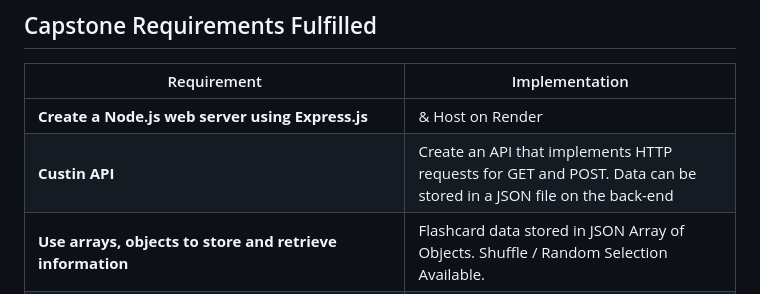
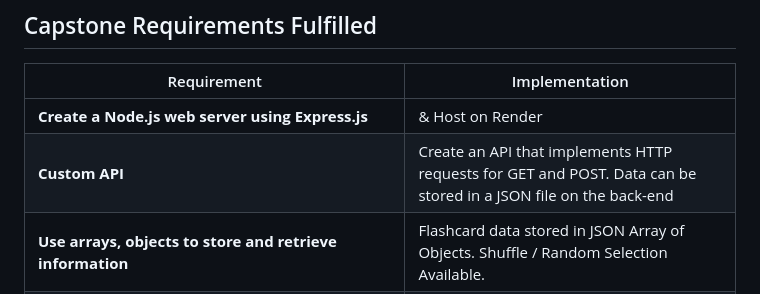
Before and after one commit to wslider/malayalam-explorer-experimental, a Markdown page: README.md, the part around the change. Drawn GitHub-style.

Commit message:
corrected a mistake

```diff
--- a/README.md
+++ b/README.md
@@ -26,7 +26,7 @@ Educational app for Malayali diaspora and Travelers seeking to explore Kerala's
 | Requirement | Implementation |
 |-------------|----------------|
 | **Create a Node.js web server using Express.js** | & Host on Render |
-| **Custin API** | Create an API that implements HTTP requests for GET and POST. Data can be stored in a JSON file on the back-end |
+| **Custom API** | Create an API that implements HTTP requests for GET and POST. Data can be stored in a JSON file on the back-end |
 | **Use arrays, objects to store and retrieve information** |  Flashcard data stored in JSON Array of Objects. Shuffle / Random Selection Available. |
 | **Visualize data in a user-friendly way** | Flashcards, Weather Data and Topogrpahic Maps. |
 | **Responsive Design** | Mobile first design utilizing CSS flexbox. CSS grid layout with full size maps optimized for tablets and larger screens. |
```
